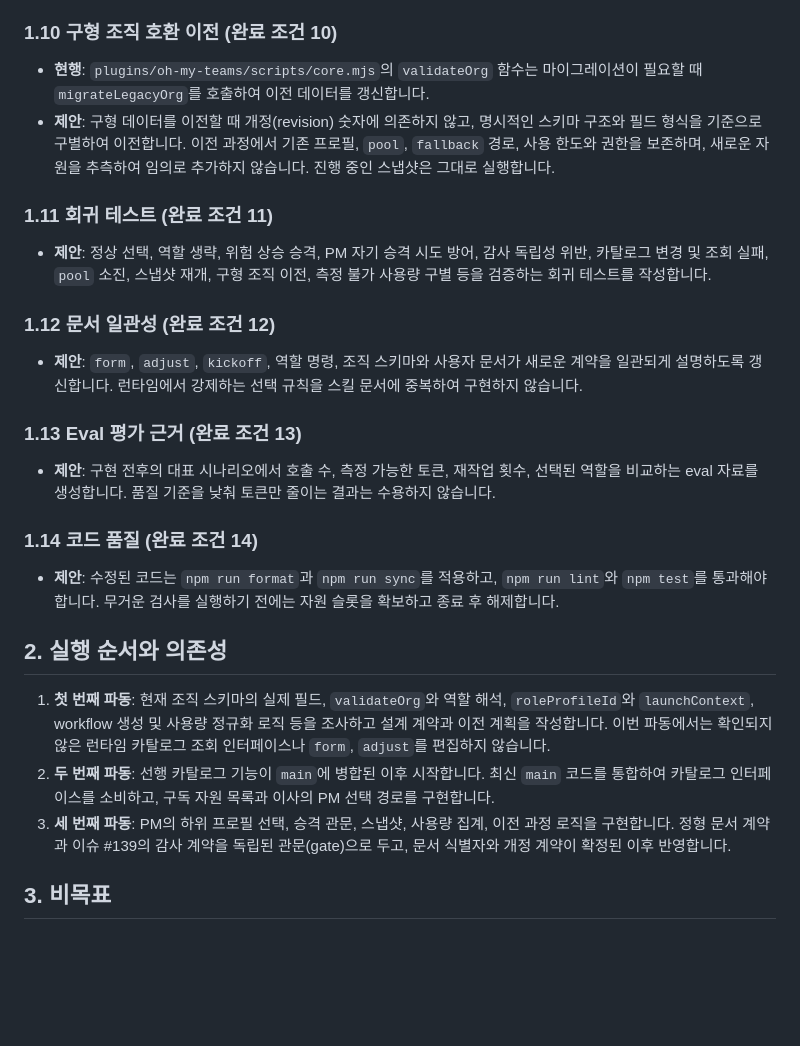
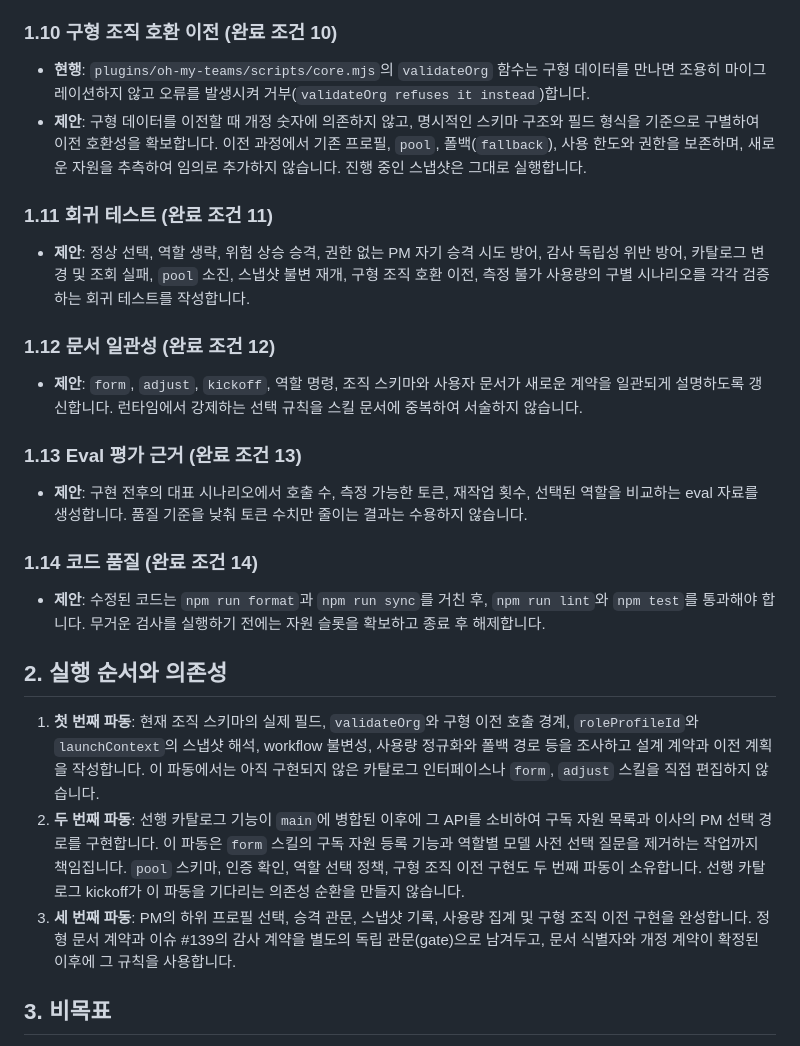
Before and after one commit to inho-team/oh-my-teams, a Markdown page: docs/plan/adaptive-team-staffing.md, the part around one of its changes. Drawn GitHub-style; blank space fills up the shorter version.

```diff
--- a/docs/plan/adaptive-team-staffing.md
+++ b/docs/plan/adaptive-team-staffing.md
@@ -44,25 +44,25 @@
 
 ### 1.10 구형 조직 호환 이전 (완료 조건 10)
-- **현행**: `plugins/oh-my-teams/scripts/core.mjs`의 `validateOrg` 함수는 마이그레이션이 필요할 때 `migrateLegacyOrg`를 호출하여 이전 데이터를 갱신합니다.
-- **제안**: 구형 데이터를 이전할 때 개정(revision) 숫자에 의존하지 않고, 명시적인 스키마 구조와 필드 형식을 기준으로 구별하여 이전합니다. 이전 과정에서 기존 프로필, `pool`, `fallback` 경로, 사용 한도와 권한을 보존하며, 새로운 자원을 추측하여 임의로 추가하지 않습니다. 진행 중인 스냅샷은 그대로 실행합니다.
+- **현행**: `plugins/oh-my-teams/scripts/core.mjs`의 `validateOrg` 함수는 구형 데이터를 만나면 조용히 마이그레이션하지 않고 오류를 발생시켜 거부(`validateOrg refuses it instead`)합니다.
+- **제안**: 구형 데이터를 이전할 때 개정 숫자에 의존하지 않고, 명시적인 스키마 구조와 필드 형식을 기준으로 구별하여 이전 호환성을 확보합니다. 이전 과정에서 기존 프로필, `pool`, 폴백(`fallback`), 사용 한도와 권한을 보존하며, 새로운 자원을 추측하여 임의로 추가하지 않습니다. 진행 중인 스냅샷은 그대로 실행합니다.
 
 ### 1.11 회귀 테스트 (완료 조건 11)
-- **제안**: 정상 선택, 역할 생략, 위험 상승 승격, PM 자기 승격 시도 방어, 감사 독립성 위반, 카탈로그 변경 및 조회 실패, `pool` 소진, 스냅샷 재개, 구형 조직 이전, 측정 불가 사용량 구별 등을 검증하는 회귀 테스트를 작성합니다.
+- **제안**: 정상 선택, 역할 생략, 위험 상승 승격, 권한 없는 PM 자기 승격 시도 방어, 감사 독립성 위반 방어, 카탈로그 변경 및 조회 실패, `pool` 소진, 스냅샷 불변 재개, 구형 조직 호환 이전, 측정 불가 사용량의 구별 시나리오를 각각 검증하는 회귀 테스트를 작성합니다.
 
 ### 1.12 문서 일관성 (완료 조건 12)
-- **제안**: `form`, `adjust`, `kickoff`, 역할 명령, 조직 스키마와 사용자 문서가 새로운 계약을 일관되게 설명하도록 갱신합니다. 런타임에서 강제하는 선택 규칙을 스킬 문서에 중복하여 구현하지 않습니다.
+- **제안**: `form`, `adjust`, `kickoff`, 역할 명령, 조직 스키마와 사용자 문서가 새로운 계약을 일관되게 설명하도록 갱신합니다. 런타임에서 강제하는 선택 규칙을 스킬 문서에 중복하여 서술하지 않습니다.
 
 ### 1.13 Eval 평가 근거 (완료 조건 13)
-- **제안**: 구현 전후의 대표 시나리오에서 호출 수, 측정 가능한 토큰, 재작업 횟수, 선택된 역할을 비교하는 eval 자료를 생성합니다. 품질 기준을 낮춰 토큰만 줄이는 결과는 수용하지 않습니다.
+- **제안**: 구현 전후의 대표 시나리오에서 호출 수, 측정 가능한 토큰, 재작업 횟수, 선택된 역할을 비교하는 eval 자료를 생성합니다. 품질 기준을 낮춰 토큰 수치만 줄이는 결과는 수용하지 않습니다.
 
 ### 1.14 코드 품질 (완료 조건 14)
-- **제안**: 수정된 코드는 `npm run format`과 `npm run sync`를 적용하고, `npm run lint`와 `npm test`를 통과해야 합니다. 무거운 검사를 실행하기 전에는 자원 슬롯을 확보하고 종료 후 해제합니다.
+- **제안**: 수정된 코드는 `npm run format`과 `npm run sync`를 거친 후, `npm run lint`와 `npm test`를 통과해야 합니다. 무거운 검사를 실행하기 전에는 자원 슬롯을 확보하고 종료 후 해제합니다.
 
 ## 2. 실행 순서와 의존성
 
-1. **첫 번째 파동**: 현재 조직 스키마의 실제 필드, `validateOrg`와 역할 해석, `roleProfileId`와 `launchContext`, workflow 생성 및 사용량 정규화 로직 등을 조사하고 설계 계약과 이전 계획을 작성합니다. 이번 파동에서는 확인되지 않은 런타임 카탈로그 조회 인터페이스나 `form`, `adjust`를 편집하지 않습니다.
-2. **두 번째 파동**: 선행 카탈로그 기능이 `main`에 병합된 이후 시작합니다. 최신 `main` 코드를 통합하여 카탈로그 인터페이스를 소비하고, 구독 자원 목록과 이사의 PM 선택 경로를 구현합니다.
-3. **세 번째 파동**: PM의 하위 프로필 선택, 승격 관문, 스냅샷, 사용량 집계, 이전 과정 로직을 구현합니다. 정형 문서 계약과 이슈 #139의 감사 계약을 독립된 관문(gate)으로 두고, 문서 식별자와 개정 계약이 확정된 이후 반영합니다.
+1. **첫 번째 파동**: 현재 조직 스키마의 실제 필드, `validateOrg`와 구형 이전 호출 경계, `roleProfileId`와 `launchContext`의 스냅샷 해석, workflow 불변성, 사용량 정규화와 폴백 경로 등을 조사하고 설계 계약과 이전 계획을 작성합니다. 이 파동에서는 아직 구현되지 않은 카탈로그 인터페이스나 `form`, `adjust` 스킬을 직접 편집하지 않습니다.
+2. **두 번째 파동**: 선행 카탈로그 기능이 `main`에 병합된 이후에 그 API를 소비하여 구독 자원 목록과 이사의 PM 선택 경로를 구현합니다. 이 파동은 `form` 스킬의 구독 자원 등록 기능과 역할별 모델 사전 선택 질문을 제거하는 작업까지 책임집니다. `pool` 스키마, 인증 확인, 역할 선택 정책, 구형 조직 이전 구현도 두 번째 파동이 소유합니다. 선행 카탈로그 kickoff가 이 파동을 기다리는 의존성 순환을 만들지 않습니다.
+3. **세 번째 파동**: PM의 하위 프로필 선택, 승격 관문, 스냅샷 기록, 사용량 집계 및 구형 조직 이전 구현을 완성합니다. 정형 문서 계약과 이슈 #139의 감사 계약을 별도의 독립 관문(gate)으로 남겨두고, 문서 식별자와 개정 계약이 확정된 이후에 그 규칙을 사용합니다.
 
 ## 3. 비목표
 
```
Also changed, not shown: other parts of docs/plan/adaptive-team-staffing.md (+15 -15 lines).
